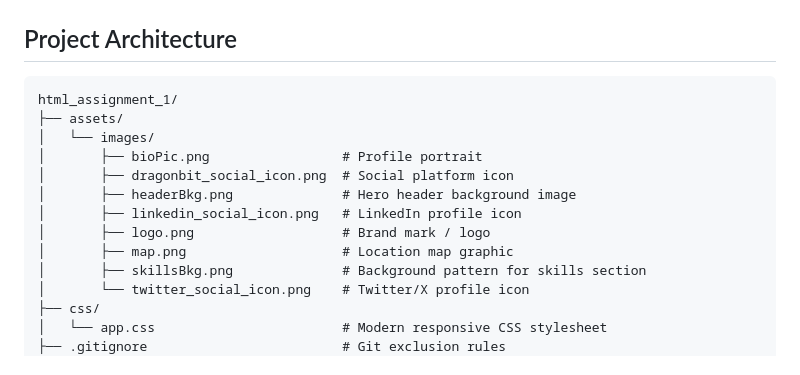
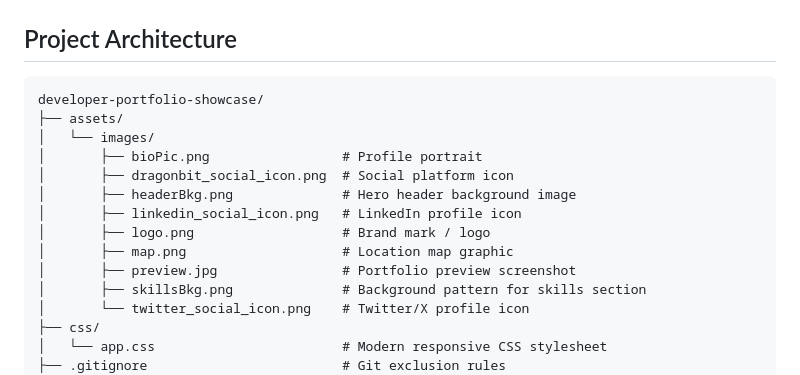
Before and after one commit to snaimio/developer-portfolio-showcase, a Markdown page: README.md, the part around one of its changes. GitHub-like rendering.

````diff
--- a/README.md
+++ b/README.md
@@ -60,7 +65,7 @@ This project is a personal portfolio web page highlighting the creator's technic
 ## Project Architecture
 
 ```plaintext
-html_assignment_1/
+developer-portfolio-showcase/
 ├── assets/
 │   └── images/
 │       ├── bioPic.png                 # Profile portrait
@@ -69,6 +74,7 @@ html_assignment_1/
 │       ├── linkedin_social_icon.png   # LinkedIn profile icon
 │       ├── logo.png                   # Brand mark / logo
 │       ├── map.png                    # Location map graphic
+│       ├── preview.jpg                # Portfolio preview screenshot
 │       ├── skillsBkg.png              # Background pattern for skills section
 │       └── twitter_social_icon.png    # Twitter/X profile icon
 ├── css/
````
Also changed, not shown: other parts of README.md (+12 -14 lines), assets/images/preview.jpg (added).
